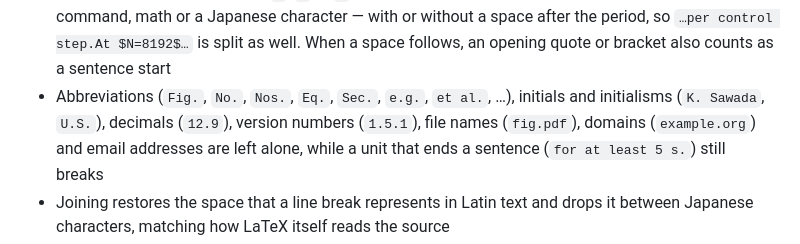
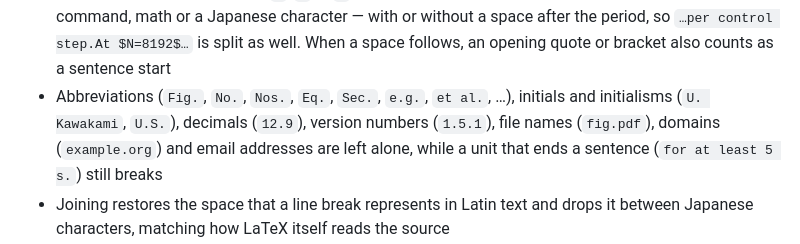
Before and after one commit to k-uta/kudouten-converter, a Markdown page: README.md, the part around the change. GitHub-like rendering.

Commit message:
Fix typo in README regarding initials

```diff
--- a/README.md
+++ b/README.md
@@ -45,7 +45,7 @@ without LaTeX markup is simply broken into one sentence per line.
   split as well. When a space follows, an opening quote or bracket also counts
   as a sentence start
 - Abbreviations (`Fig.`, `No.`, `Nos.`, `Eq.`, `Sec.`, `e.g.`, `et al.`, …),
-  initials and initialisms (`K. Sawada`, `U.S.`), decimals (`12.9`), version
+  initials and initialisms (`U. Kawakami`, `U.S.`), decimals (`12.9`), version
   numbers (`1.5.1`), file names (`fig.pdf`), domains (`example.org`) and email
   addresses are left alone, while a unit that ends a sentence (`for at least
   5 s.`) still breaks
```
